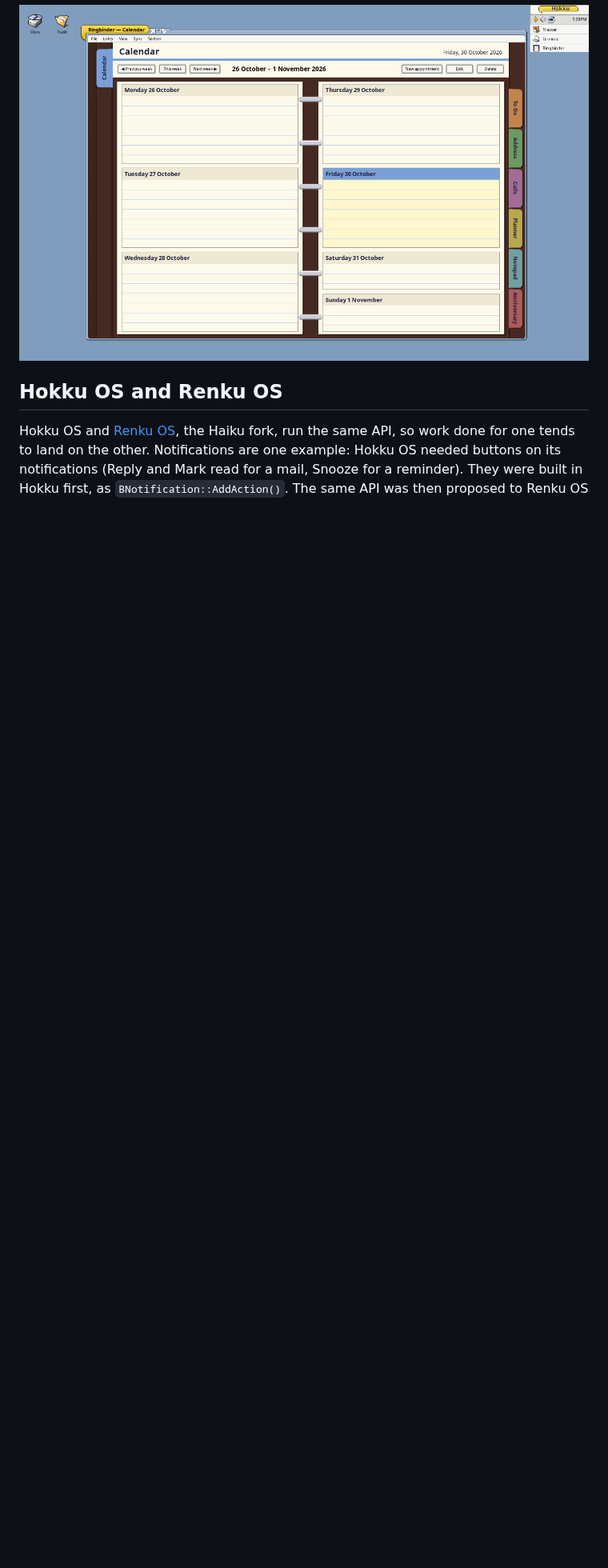
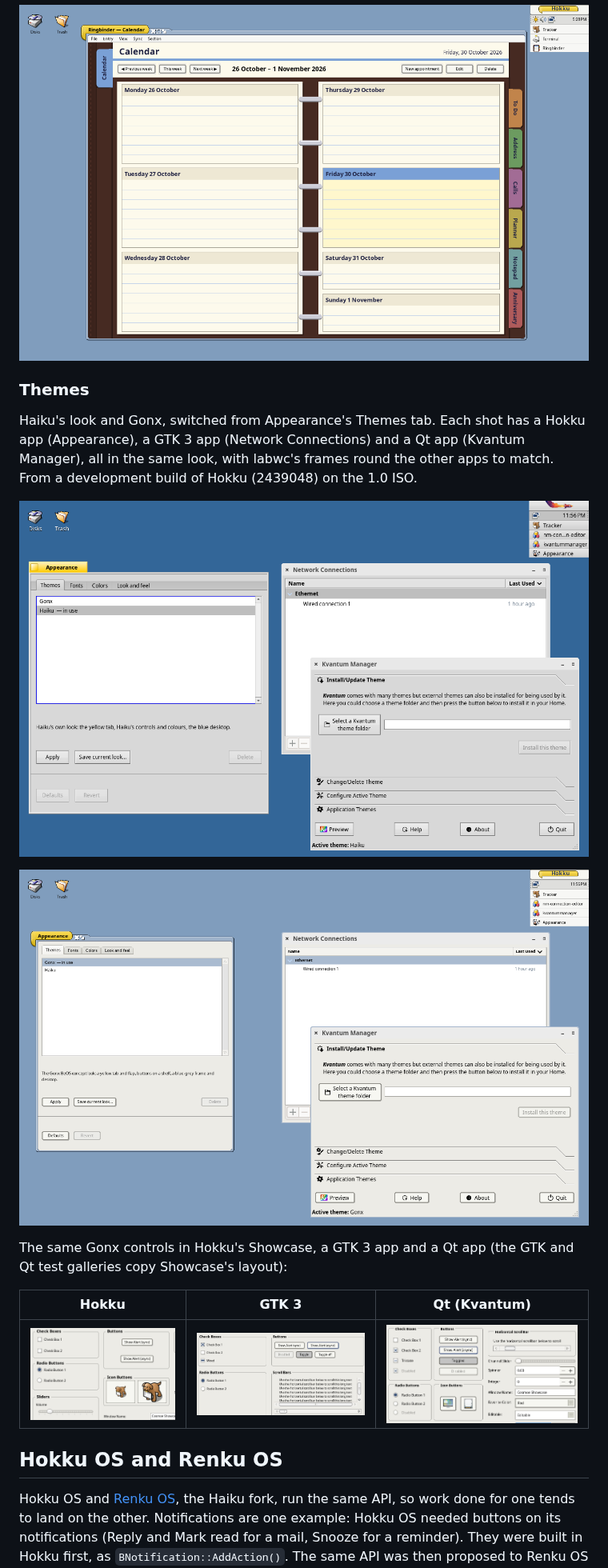
Before and after one commit to idumych/hokku-os, a Markdown page: README.md, the part around one of its changes. Shown at 80% size. Rendered like a GitHub page; pictures changed too: docs/screenshots/gonx-gtk.png (added), docs/screenshots/gonx-hokku.png (added), docs/screenshots/gonx-qt.png (added); blank space fills up the shorter version.

Commit message:
README: the themes, with Haiku and Gonx across Hokku, GTK and Qt apps
The Look row describes the Themes tab; new screenshots show Appearance,
Network Connections (GTK 3) and Kvantum Manager (Qt) in Haiku's look and
in Gonx, and the Gonx controls side by side in Hokku, GTK and Qt. Known
gaps gain the Qt font, GTK 4 and restart limits.

Co-Authored-By: Claude Opus 5.5 <noreply@anthropic.com>

```diff
--- a/README.md
+++ b/README.md
@@ -35,6 +35,24 @@ From the 1.0 (Icefell) ISO, in QEMU at 1280x800.
 ![Sheath reading John 1 in the King James Version](docs/screenshots/sheath.png)
 
 ![Ringbinder's calendar: a week across two ring-bound pages, with coloured tabs for To Do, Address, Calls, Planner, Notepad and Anniversary](docs/screenshots/ringbinder.png)
+
+### Themes
+
+Haiku's look and Gonx, switched from Appearance's Themes tab. Each shot has a Hokku app
+(Appearance), a GTK 3 app (Network Connections) and a Qt app (Kvantum Manager), all in the
+same look, with labwc's frames round the other apps to match. From a development build of
+Hokku (2439048) on the 1.0 ISO.
+
+![Haiku's look: Appearance's Themes tab with Haiku in use in a yellow Haiku tab, Network Connections (GTK) and Kvantum Manager (Qt, its active theme Haiku) in Haiku's grey controls, on Haiku's blue desktop](docs/screenshots/theme-haiku.png)
+
+![Gonx: the same three windows in the Gonx look, Appearance in the Gonx tab and flap, Network Connections and Kvantum Manager in Gonx's controls and blue-grey selection, on the Gonx desktop, with the Hokku tab on the Deskbar](docs/screenshots/theme-gonx.png)
+
+The same Gonx controls in Hokku's Showcase, a GTK 3 app and a Qt app (the GTK and Qt test
+galleries copy Showcase's layout):
+
+| Hokku | GTK 3 | Qt (Kvantum) |
+|---|---|---|
+| ![Showcase's check boxes, radio buttons and buttons in Gonx](docs/screenshots/gonx-hokku.png) | ![GTK check boxes with the Gonx ✕, radio buttons, buttons and scroll bars](docs/screenshots/gonx-gtk.png) | ![Qt check boxes, radio buttons, buttons, scroll bar and fields in Gonx](docs/screenshots/gonx-qt.png) |
 
 ## Hokku OS and Renku OS
 
```
Also changed, not shown: other parts of README.md (+4 -1 lines).
